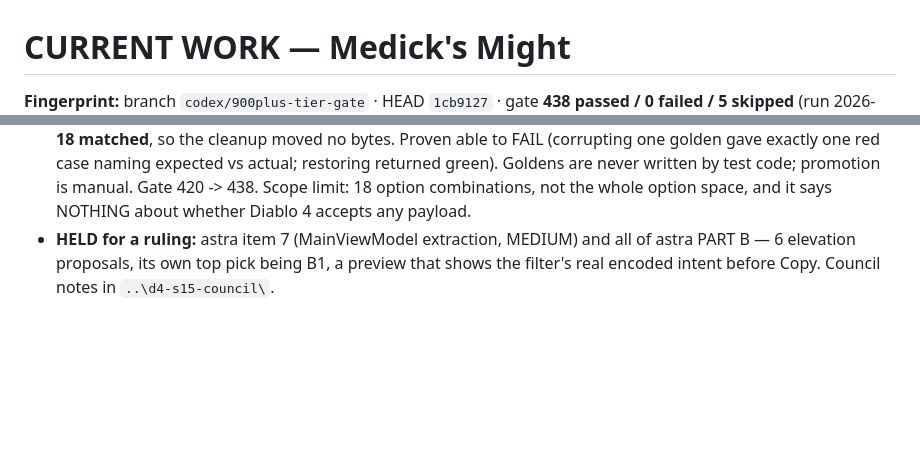
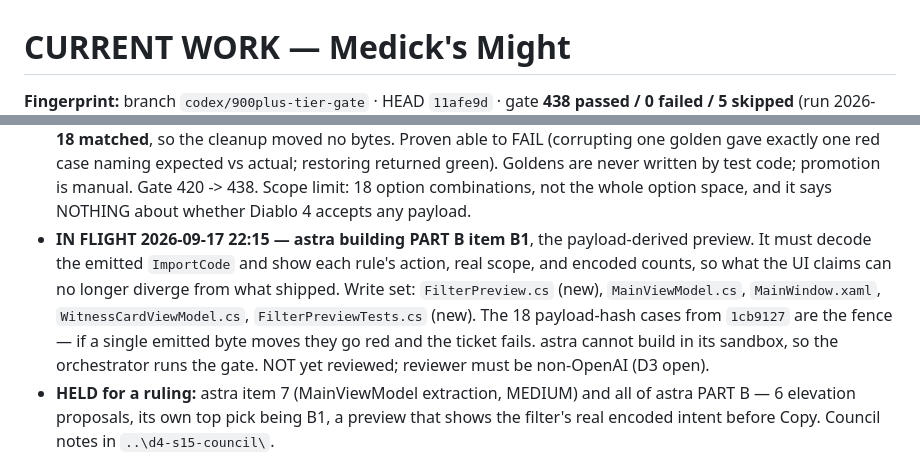
Before and after one commit to medick51o/medicks-might, a Markdown page: CURRENT-WORK.md, 2 parts joined by grey strips. Rendered like a GitHub page; blank space fills up the shorter version.

Commit message:
docs: correct the fingerprint to the real HEAD and record the B1 build in flight

```diff
--- a/CURRENT-WORK.md
+++ b/CURRENT-WORK.md
@@ -1,5 +1,5 @@
 # CURRENT WORK — Medick's Might
 
-**Fingerprint:** branch `codex/900plus-tier-gate` · HEAD `1cb9127` · gate **438 passed / 0 failed / 5 skipped**
+**Fingerprint:** branch `codex/900plus-tier-gate` · HEAD `11afe9d` · gate **438 passed / 0 failed / 5 skipped**
 (run 2026-09-15 23:01 by the orchestrator, not by a builder)
 **Verify:** `dotnet test` from the repo root.
@@ -84,6 +84,13 @@ Do not hand-enter IDs; a wrong ID silently hides loot.
   green). Goldens are never written by test code; promotion is manual. Gate 420 -> 438.
   Scope limit: 18 option combinations, not the whole option space, and it says NOTHING about whether
   Diablo 4 accepts any payload.
+- **IN FLIGHT 2026-09-17 22:15 — astra building PART B item B1**, the payload-derived preview.
+  It must decode the emitted `ImportCode` and show each rule's action, real scope, and encoded
+  counts, so what the UI claims can no longer diverge from what shipped. Write set:
+  `FilterPreview.cs` (new), `MainViewModel.cs`, `MainWindow.xaml`, `WitnessCardViewModel.cs`,
+  `FilterPreviewTests.cs` (new). The 18 payload-hash cases from `1cb9127` are the fence — if a
+  single emitted byte moves they go red and the ticket fails. astra cannot build in its sandbox,
+  so the orchestrator runs the gate. NOT yet reviewed; reviewer must be non-OpenAI (D3 open).
 - **HELD for a ruling:** astra item 7 (MainViewModel extraction, MEDIUM) and all of astra
   PART B — 6 elevation proposals, its own top pick being B1, a preview that shows the
   filter's real encoded intent before Copy. Council notes in `..\d4-s15-council\`.
```
Also changed, not shown: other parts of CURRENT-WORK.md (+1 -1 lines).
